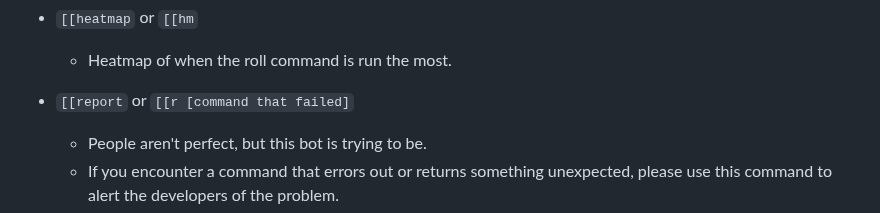
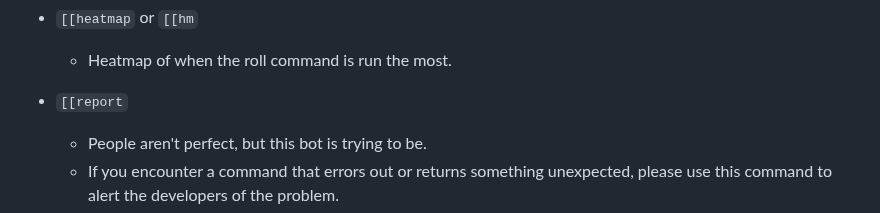
Before and after one commit to Burn-E99/TheArtificer, a Markdown page: README.md, the part around the change. GitHub-like rendering.

Commit message:
rm shorthand report command from readme

```diff
--- a/README.md
+++ b/README.md
@@ -52,7 +52,7 @@ The Artificer comes with a few supplemental commands to the main rolling command
   * Prints out how many users, channels, and servers the bot is currently serving.
 * `[[heatmap` or `[[hm`
   * Heatmap of when the roll command is run the most.
-* `[[report` or `[[r [command that failed]`
+* `[[report`
   * People aren't perfect, but this bot is trying to be.
   * If you encounter a command that errors out or returns something unexpected, please use this command to alert the developers of the problem.
   * Example:
```
